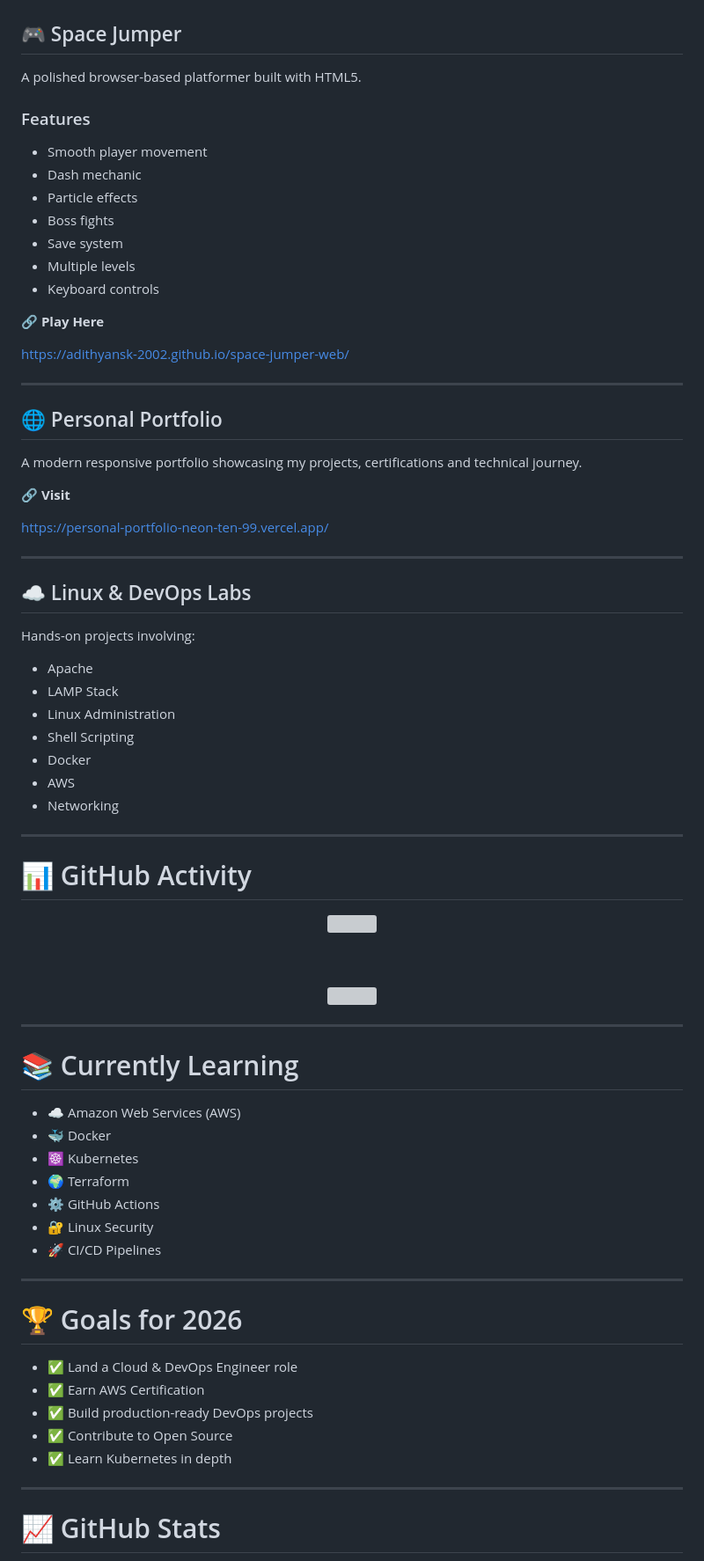
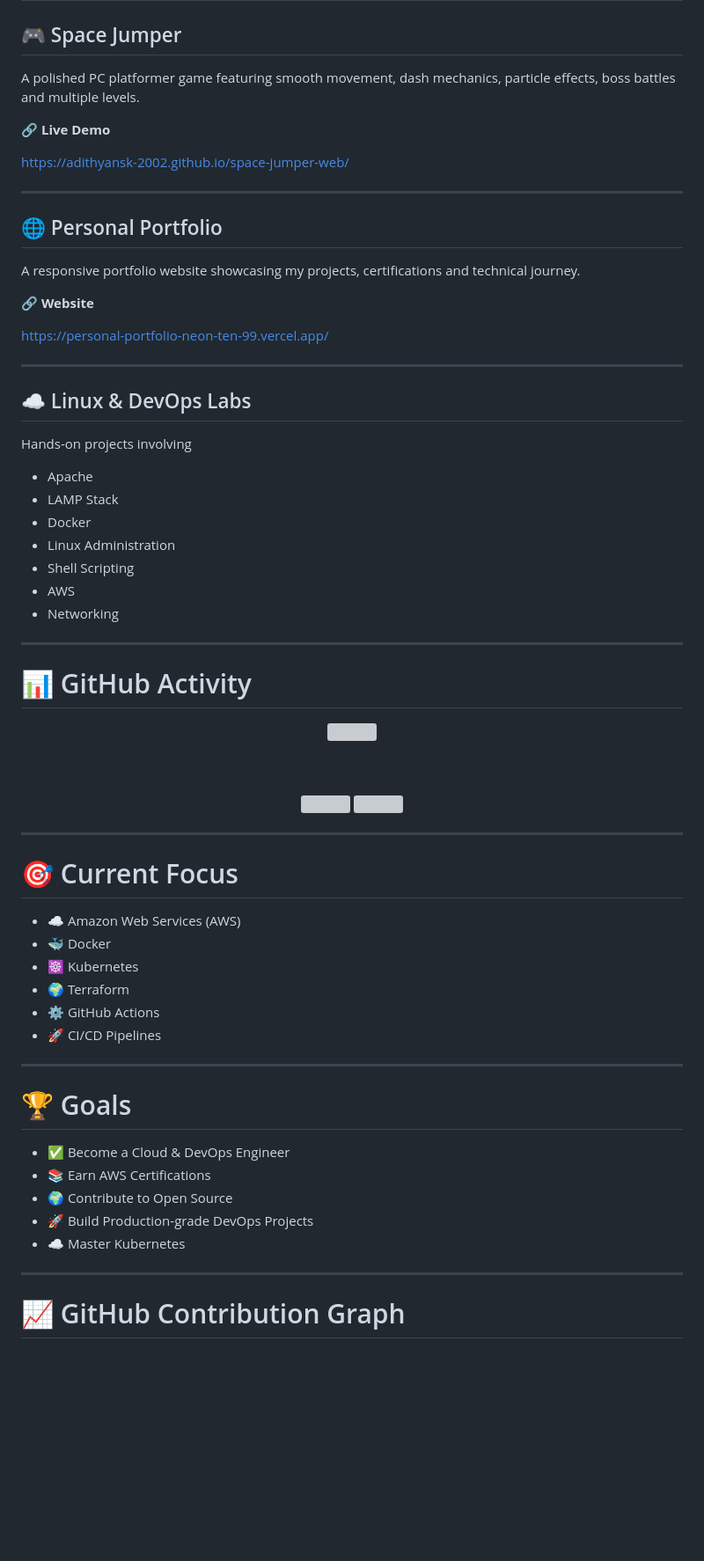
Before and after one commit to adithyansk-2002/adithyansk-2002, a Markdown page: README.md, the part around one of its changes. Shown at 88% size. GitHub-like rendering; blank space fills up the shorter version; grey boxes are pictures that could not be loaded.

```diff
--- a/README.md
+++ b/README.md
@@ -69,19 +71,9 @@ Building scalable infrastructure, automating deployments, and creating software
 
 ## 🎮 Space Jumper
 
-A polished browser-based platformer built with HTML5.
+A polished PC platformer game featuring smooth movement, dash mechanics, particle effects, boss battles and multiple levels.
 
-### Features
-
-- Smooth player movement
-- Dash mechanic
-- Particle effects
-- Boss fights
-- Save system
-- Multiple levels
-- Keyboard controls
-
-🔗 **Play Here**
+🔗 **Live Demo**
 
 https://adithyansk-2002.github.io/space-jumper-web/
 
@@ -89,9 +81,9 @@ https://adithyansk-2002.github.io/space-jumper-web/
 
 ## 🌐 Personal Portfolio
 
-A modern responsive portfolio showcasing my projects, certifications and technical journey.
+A responsive portfolio website showcasing my projects, certifications and technical journey.
 
-🔗 **Visit**
+🔗 **Website**
 
 https://personal-portfolio-neon-ten-99.vercel.app/
 
@@ -99,13 +91,13 @@ https://personal-portfolio-neon-ten-99.vercel.app/
 
 ## ☁️ Linux & DevOps Labs
 
-Hands-on projects involving:
+Hands-on projects involving
 
 - Apache
 - LAMP Stack
+- Docker
 - Linux Administration
 - Shell Scripting
-- Docker
 - AWS
 - Networking
 
@@ -125,27 +119,26 @@ Hands-on projects involving:
 
 ---
 
-# 📚 Currently Learning
+# 🎯 Current Focus
 
 - ☁️ Amazon Web Services (AWS)
 - 🐳 Docker
 - ☸️ Kubernetes
 - 🌍 Terraform
 - ⚙️ GitHub Actions
-- 🔐 Linux Security
 - 🚀 CI/CD Pipelines
 
 ---
 
-# 🏆 Goals for 2026
+# 🏆 Goals
 
-- ✅ Land a Cloud & DevOps Engineer role
-- ✅ Earn AWS Certification
-- ✅ Build production-ready DevOps projects
-- ✅ Contribute to Open Source
-- ✅ Learn Kubernetes in depth
+- ✅ Become a Cloud & DevOps Engineer
+- 📚 Earn AWS Certifications
+- 🌍 Contribute to Open Source
+- 🚀 Build Production-grade DevOps Projects
+- ☁️ Master Kubernetes
 
 ---
 
-# 📈 GitHub Stats
+# 📈 GitHub Contribution Graph
 
```
Also changed, not shown: other parts of README.md (+44 -40 lines).
